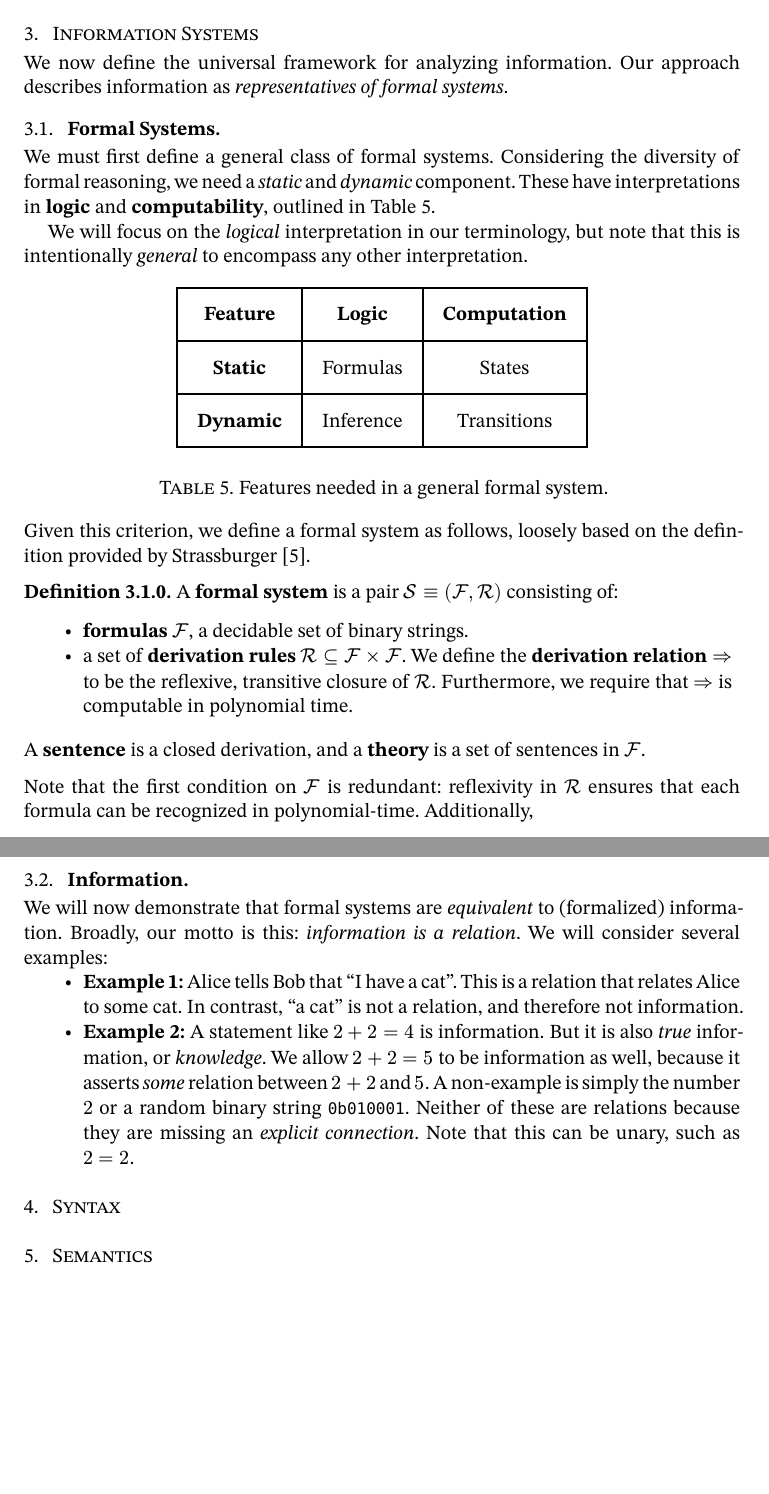
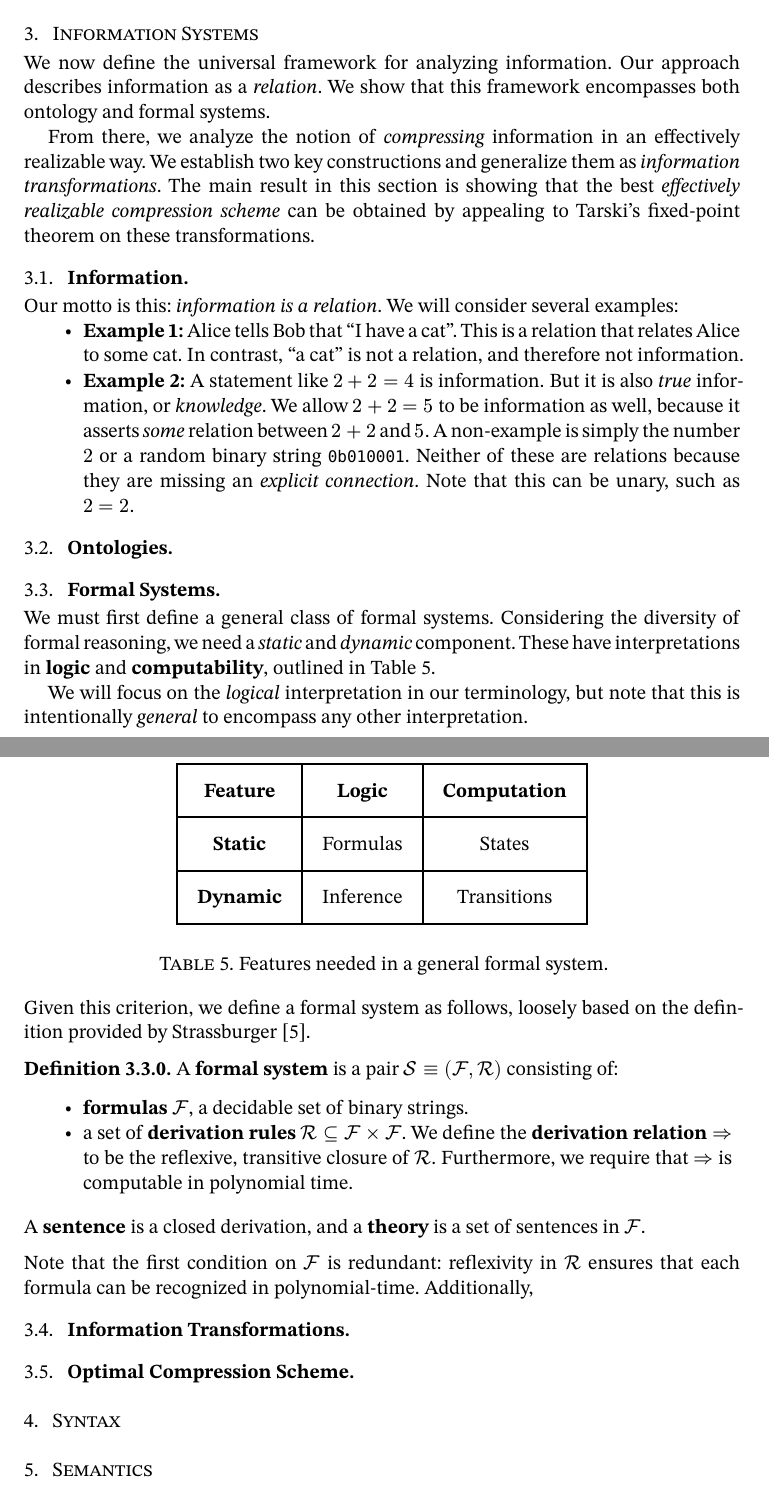
Before and after one commit to oscar-bender-stone/honors-thesis, a Typst document (source/index.typ, which reads source/information_systems.typ): two parts of pages 5 and 6 of 6, joined at a grey line, cut so that both start at the same text, the shorter picture padded with empty space. Compiled offline with Typst 0.15.

Commit message:
Reordered subsections under information systems

```diff
--- a/source/information_systems.typ
+++ b/source/information_systems.typ
@@ -8,4 +8,8 @@
 
 
 We now define the universal framework for analyzing information. Our approach
-describes information as _representatives of formal systems_.
+describes information as a _relation_. We show that this framework encompasses both ontology and formal systems.
+
+From there, we analyze the notion of _compressing_ information in an effectively realizable way. We establish two key constructions and generalize them as _information transformations_. The main result in this section is showing that the best _effectively realizable compression scheme_ can be obtained by appealing to Tarski's fixed-point theorem on these transformations.
+
+== Information
@@ -12,5 +24,7 @@ describes information as _representatives of formal systems_.
+== Ontologies
 
 == Formal Systems
+
 
 We must first define a general class of formal systems.
 Considering the diversity of formal reasoning, we need a _static_ and _dynamic_
@@ -52,10 +66,7 @@ loosely based on the definition provided by Strassburger @strassburger_what_is_a
 
 Note that the first condition on $cal(F)$ is redundant: reflexivity in $cal(R)$ ensures that each formula can be recognized in polynomial-time. Additionally,
 
-== Information
 
-We will now demonstrate that formal systems are _equivalent_ to (formalized) information. Broadly, our motto is this: _information is a relation_. We will consider several examples:
+== Information Transformations
 
-- *Example 1:* Alice tells Bob that "I have a cat". This is a relation that relates Alice to some cat. In contrast, "a cat" is not a relation, and therefore not information.
-
-- *Example 2:* A statement like $2 + 2 = 4$ is information. But it is also _true_ information, or _knowledge_. We allow $2 + 2 = 5$ to be information as well, because it asserts _some_ relation between $2 + 2$ and $5$. A non-example is simply the number $2$ or a random binary string `0b010001`. Neither of these are relations because they are missing an _explicit connection_. Note that this can be unary, such as $2 = 2$.
+== Optimal Compression Scheme
```
Also changed, not shown: document/thesis.pdf, source/information_systems.typ (8 more changed lines).
